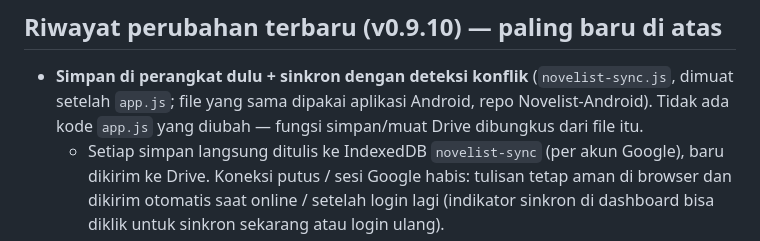
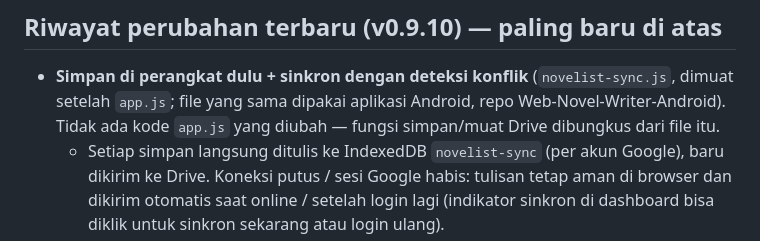
Before and after one commit to authorian-studio/Web-Novel-Writer, a Markdown page: README.md, the part around the change. Drawn GitHub-style.

Commit message:
README: nama repo aplikasi Android = Web-Novel-Writer-Android
Co-Authored-By: Claude Opus 5.5 <noreply@anthropic.com>
Claude-Session: https://claude.ai/code/session_01ARQjzqdeLRL6eeucGnWzhg

```diff
--- a/README.md
+++ b/README.md
@@ -3,7 +3,7 @@
 ## Riwayat perubahan terbaru (v0.9.10) — paling baru di atas
 
 - **Simpan di perangkat dulu + sinkron dengan deteksi konflik** (`novelist-sync.js`, dimuat setelah `app.js`; file yang
-  sama dipakai aplikasi Android, repo Novelist-Android). Tidak ada kode `app.js` yang diubah — fungsi simpan/muat Drive
+  sama dipakai aplikasi Android, repo Web-Novel-Writer-Android). Tidak ada kode `app.js` yang diubah — fungsi simpan/muat Drive
   dibungkus dari file itu.
   - Setiap simpan langsung ditulis ke IndexedDB `novelist-sync` (per akun Google), baru dikirim ke Drive. Koneksi putus /
     sesi Google habis: tulisan tetap aman di browser dan dikirim otomatis saat online / setelah login lagi (indikator
```
